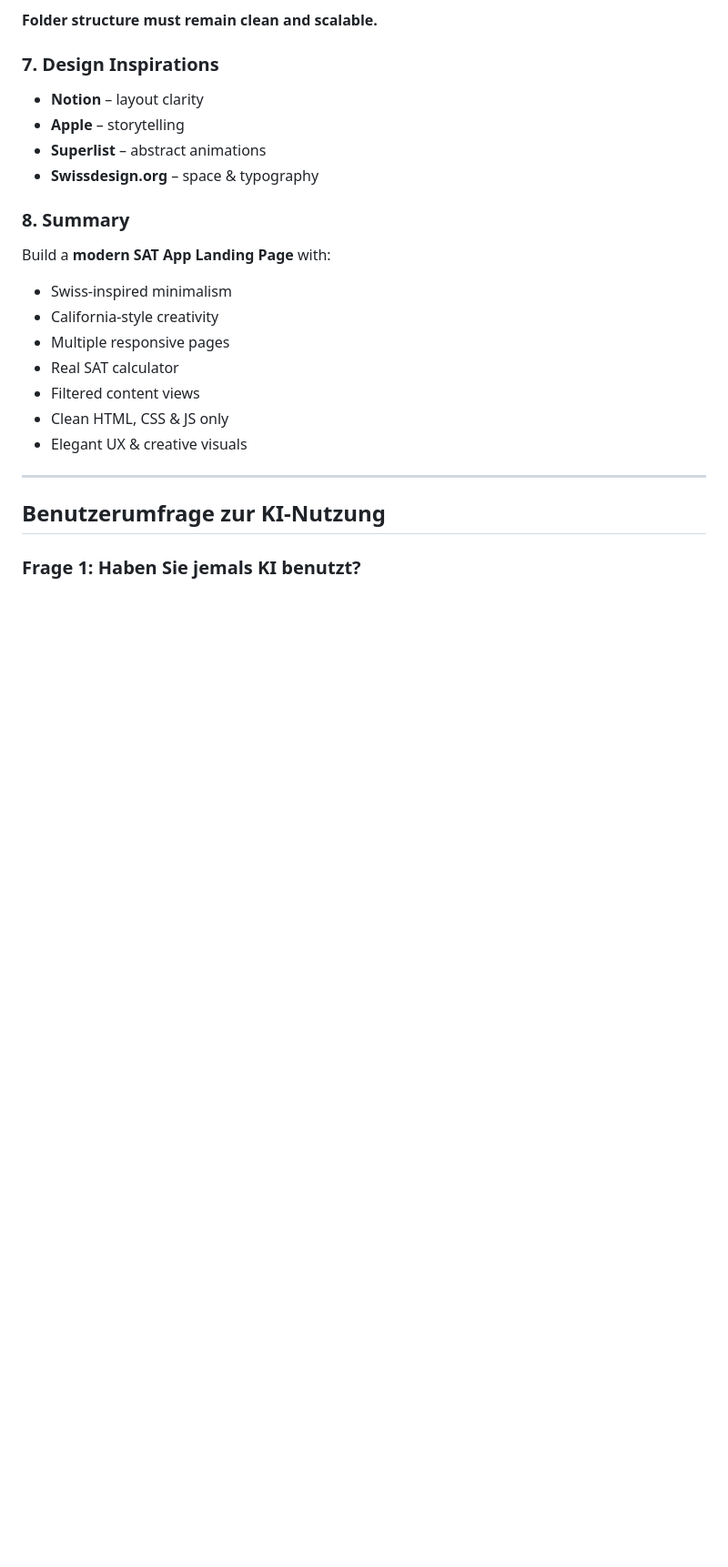
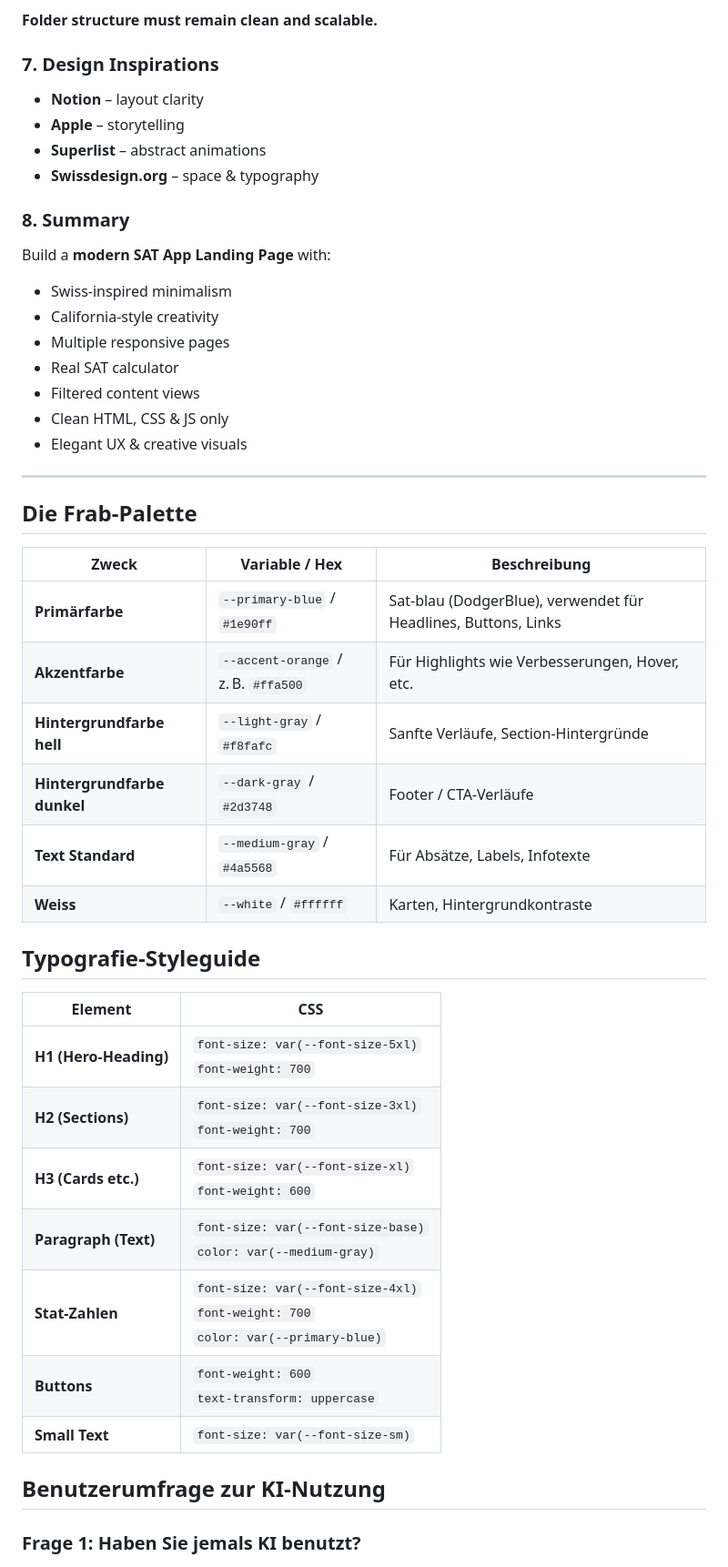
Before and after one commit to Coding-Bz/Modul293, a Markdown page: README.md, the part around the change. Shown: that part at 91% size. GitHub-like rendering; blank space fills up the shorter version.

Commit message:
Update README.md
-

```diff
--- a/README.md
+++ b/README.md
@@ -177,6 +177,34 @@ Build a **modern SAT App Landing Page** with:
 
 ---
 
+## Die Frab-Palette
+
+| Zweck                       | Variable / Hex                      | Beschreibung                                                   |
+|----------------------------|-------------------------------------|----------------------------------------------------------------|
+| **Primärfarbe**            | `--primary-blue` / `#1e90ff`        | Sat-blau (DodgerBlue), verwendet für Headlines, Buttons, Links |
+| **Akzentfarbe**            | `--accent-orange` / z. B. `#ffa500` | Für Highlights wie Verbesserungen, Hover, etc.                 |
+| **Hintergrundfarbe hell**  | `--light-gray` / `#f8fafc`          | Sanfte Verläufe, Section-Hintergründe                          |
+| **Hintergrundfarbe dunkel**| `--dark-gray` / `#2d3748`           | Footer / CTA-Verläufe                                          |
+| **Text Standard**          | `--medium-gray` / `#4a5568`         | Für Absätze, Labels, Infotexte                                 |
+| **Weiss**                  | `--white` / `#ffffff`               | Karten, Hintergrundkontraste                                   |
+
+
+## Typografie-Styleguide
+
+
+| Element             | CSS                                                                                     |
+|---------------------|------------------------------------------------------------------------------------------|
+| **H1 (Hero-Heading)** | `font-size: var(--font-size-5xl)`<br>`font-weight: 700`                                 |
+| **H2 (Sections)**     | `font-size: var(--font-size-3xl)`<br>`font-weight: 700`                                 |
+| **H3 (Cards etc.)**   | `font-size: var(--font-size-xl)`<br>`font-weight: 600`                                  |
+| **Paragraph (Text)**  | `font-size: var(--font-size-base)`<br>`color: var(--medium-gray)`                       |
+| **Stat-Zahlen**       | `font-size: var(--font-size-4xl)`<br>`font-weight: 700`<br>`color: var(--primary-blue)` |
+| **Buttons**           | `font-weight: 600`<br>`text-transform: uppercase`                                       |
+| **Small Text**        | `font-size: var(--font-size-sm)`                                                        |
+
+
+
+
 ## Benutzerumfrage zur KI-Nutzung
 
 ### Frage 1: Haben Sie jemals KI benutzt?
```
